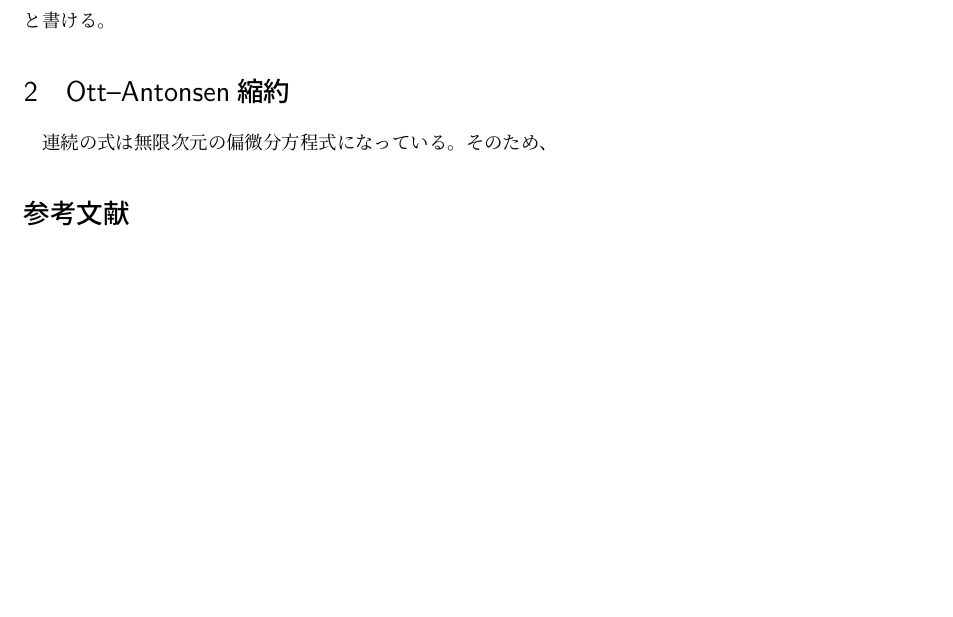
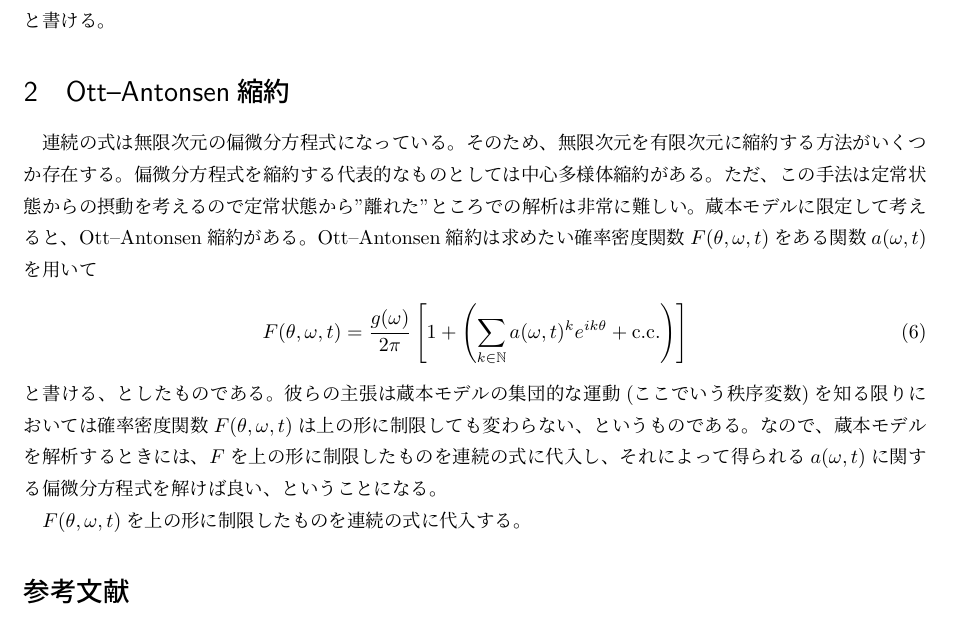
Before and after one commit to yonesuke/TIL, a LaTeX document (Notes/oa.tex): part of page 2 of 2, cut so that both start at the same text, the shorter picture padded with empty space. Compiled offline with pLaTeX and dvipdfmx.

Commit message:
Introduction of OA reduction

```diff
--- a/Notes/oa.tex
+++ b/Notes/oa.tex
@@ -74,7 +74,22 @@ z=\int_{-\infty}^{\infty}\int_{-\pi}^{\pi} F(\theta,\omega,t)e^{i\theta}d\theta
 
 \section{Ott--Antonsen縮約}
 連続の式は無限次元の偏微分方程式になっている。
-そのため、
+そのため、無限次元を有限次元に縮約する方法がいくつか存在する。
+偏微分方程式を縮約する代表的なものとしては中心多様体縮約がある。
+ただ、この手法は定常状態からの摂動を考えるので定常状態から"離れた"ところでの解析
+は非常に難しい。
+蔵本モデルに限定して考えると、Ott--Antonsen縮約がある。
+Ott--Antonsen縮約は求めたい確率密度関数$F(\theta,\omega,t)$をある関数$a(\omega,t)$を用いて
+\begin{align}
+F(\theta,\omega,t)=\frac{g(\omega)}{2\pi}\left[1+\left(\sum_{k\in\mathbb{N}}a(\omega,t)^{k}e^{ik\theta}+\mathrm{c.c.}\right)\right]
+\end{align}
+と書ける、としたものである。彼らの主張は蔵本モデルの集団的な運動(ここでいう秩序変数)を
+知る限りにおいては確率密度関数$F(\theta,\omega,t)$は上の形に制限しても変わらない、
+というものである。
+なので、蔵本モデルを解析するときには、$F$を上の形に制限したものを連続の式に代入し、
+それによって得られる$a(\omega,t)$に関する偏微分方程式を解けば良い、ということになる。
+
+$F(\theta,\omega,t)$を上の形に制限したものを連続の式に代入する。
 
 \bibliography{oa}
 \bibliographystyle{junsrt}
```
Also changed, not shown: Notes/oa.pdf.
